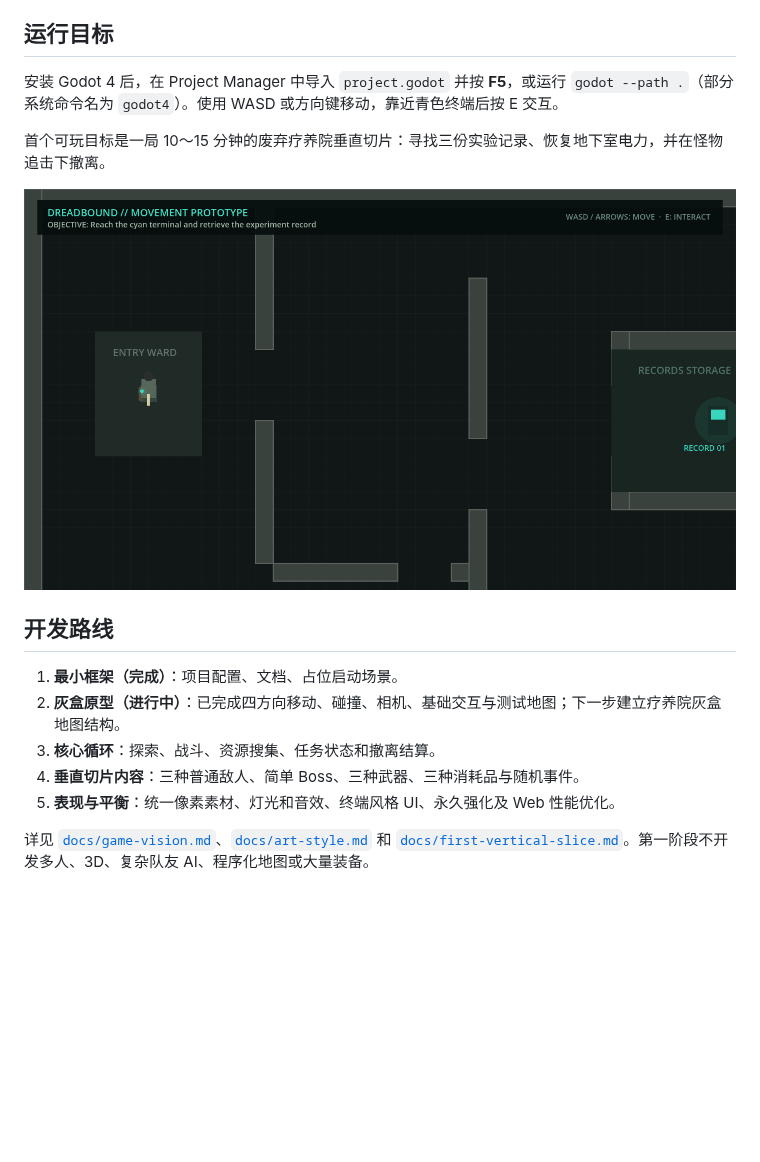
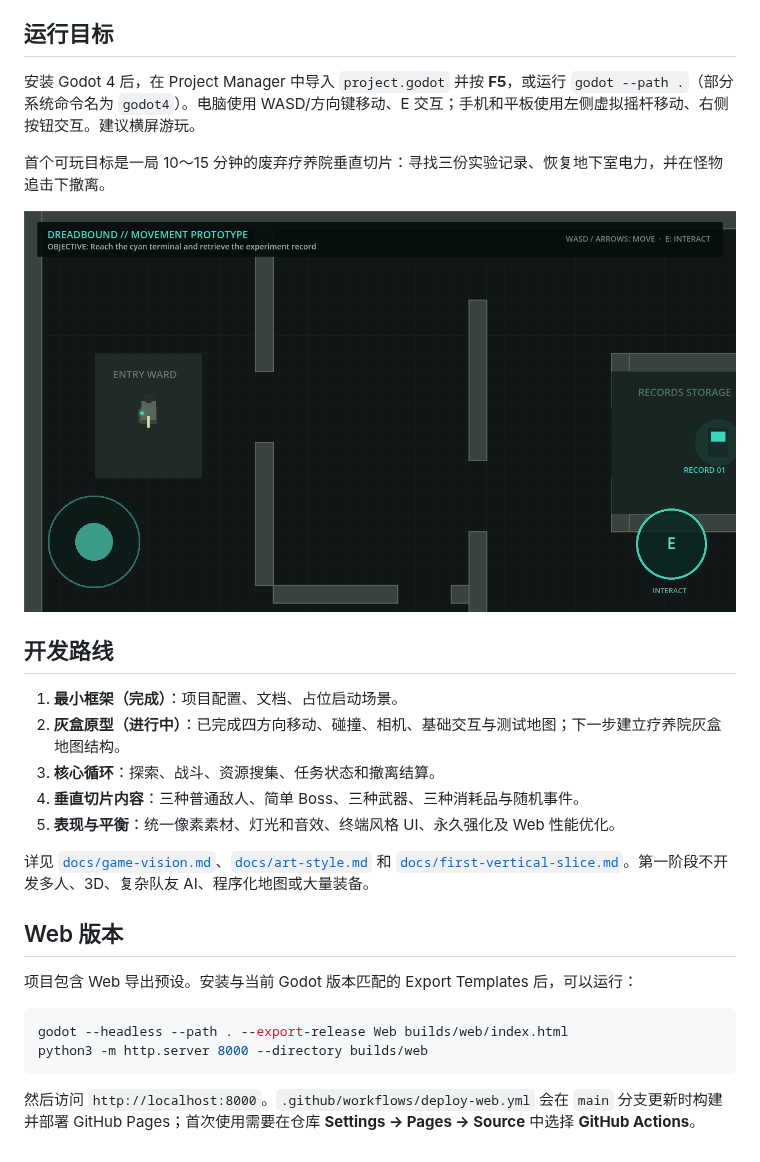
Before and after one commit to ancientboy/Dreadbound, a Markdown page: README.md, the part around the change. Rendered like a GitHub page; pictures changed too: docs/images/graybox-movement.png; blank space fills up the shorter version.

Commit message:
Add mobile Web controls and deployment

````diff
--- a/README.md
+++ b/README.md
@@ -18,7 +18,7 @@
 
 ## 运行目标
 
-安装 Godot 4 后，在 Project Manager 中导入 `project.godot` 并按 **F5**，或运行 `godot --path .`（部分系统命令名为 `godot4`）。使用 WASD 或方向键移动，靠近青色终端后按 E 交互。
+安装 Godot 4 后，在 Project Manager 中导入 `project.godot` 并按 **F5**，或运行 `godot --path .`（部分系统命令名为 `godot4`）。电脑使用 WASD/方向键移动、E 交互；手机和平板使用左侧虚拟摇杆移动、右侧按钮交互。建议横屏游玩。
 
 首个可玩目标是一局 10～15 分钟的废弃疗养院垂直切片：寻找三份实验记录、恢复地下室电力，并在怪物追击下撤离。
 
@@ -33,3 +33,14 @@
 5. **表现与平衡**：统一像素素材、灯光和音效、终端风格 UI、永久强化及 Web 性能优化。
 
 详见 [`docs/game-vision.md`](docs/game-vision.md)、[`docs/art-style.md`](docs/art-style.md) 和 [`docs/first-vertical-slice.md`](docs/first-vertical-slice.md)。第一阶段不开发多人、3D、复杂队友 AI、程序化地图或大量装备。
+
+## Web 版本
+
+项目包含 Web 导出预设。安装与当前 Godot 版本匹配的 Export Templates 后，可以运行：
+
+```bash
+godot --headless --path . --export-release Web builds/web/index.html
+python3 -m http.server 8000 --directory builds/web
+```
+
+然后访问 `http://localhost:8000`。`.github/workflows/deploy-web.yml` 会在 `main` 分支更新时构建并部署 GitHub Pages；首次使用需要在仓库 **Settings → Pages → Source** 中选择 **GitHub Actions**。
````
Also changed, not shown: 8 other files.
